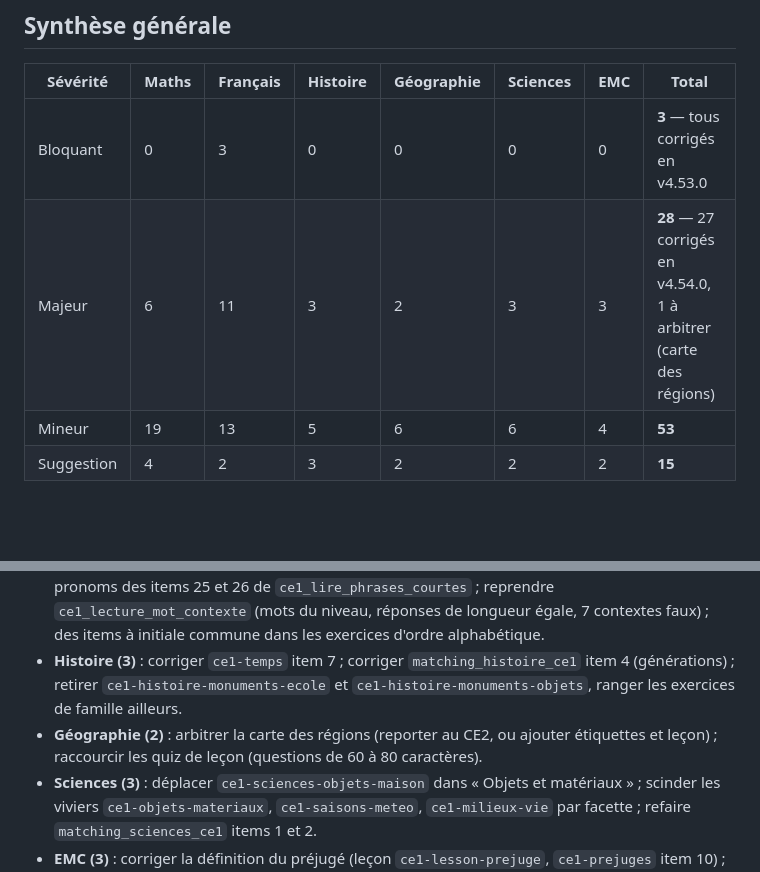
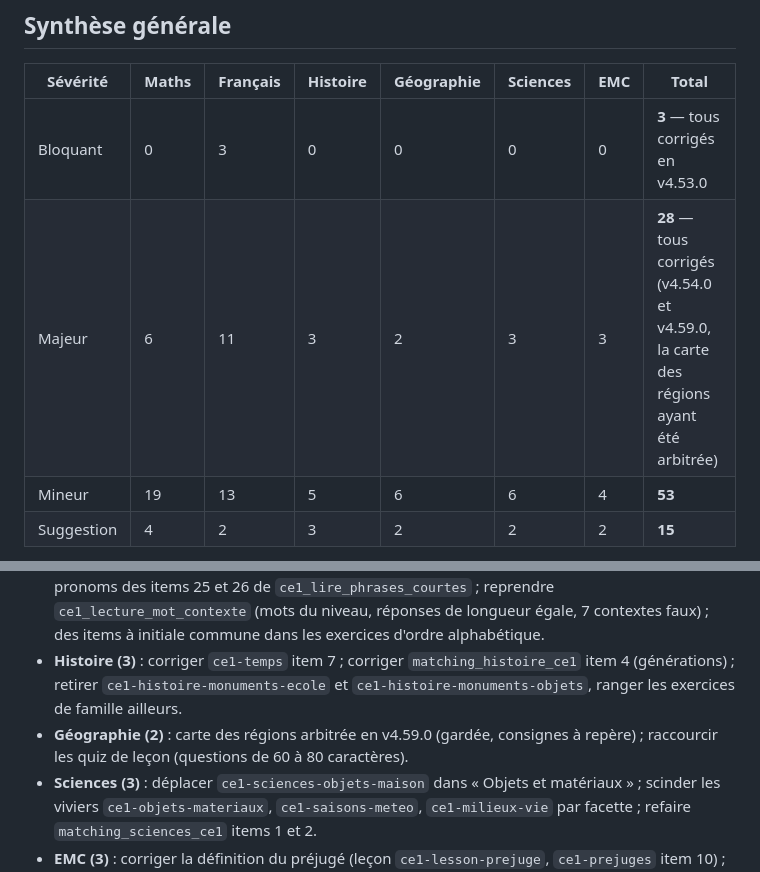
Before and after one commit to stinj-NoD/Devoirs_Numerique, a Markdown page: docs/content-quality-audit-ce1.md, 2 parts joined by grey strips. Drawn GitHub-style; blank space fills up the shorter version.

Commit message:
Journal et audits CP/CE1 : les deux arbitrages clos (L97)
Co-Authored-By: Claude Sonnet 5.5 <noreply@anthropic.com>

```diff
--- a/docs/content-quality-audit-ce1.md
+++ b/docs/content-quality-audit-ce1.md
@@ -21,7 +21,7 @@ Le résultat le plus important tient à la sonde. Les validateurs sont tous vert
 | Sévérité | Maths | Français | Histoire | Géographie | Sciences | EMC | Total |
 |---|---|---|---|---|---|---|---|
 | Bloquant | 0 | 3 | 0 | 0 | 0 | 0 | **3** — tous corrigés en v4.53.0 |
-| Majeur | 6 | 11 | 3 | 2 | 3 | 3 | **28** — 27 corrigés en v4.54.0, 1 à arbitrer (carte des régions) |
+| Majeur | 6 | 11 | 3 | 2 | 3 | 3 | **28** — tous corrigés (v4.54.0 et v4.59.0, la carte des régions ayant été arbitrée) |
 | Mineur | 19 | 13 | 5 | 6 | 6 | 4 | **53** |
 | Suggestion | 4 | 2 | 3 | 2 | 2 | 2 | **15** |
 
@@ -502,7 +502,7 @@ Une seule décision règle les trois : **`js/engines-french.js::clozeFillIn` —
 - **Maths (6)** : plafonner `ce1-addition-posee-centaines` à 999 ; retitrer `add-100` ; corriger `matching_math_ce1` item 5 (carré et angles droits) ; numéroter le quadrillage `ce1_point_on_grid` et dire dans la leçon d'où l'on part ; une leçon sur < = > ; une leçon sur le calcul posé.
 - **Français (11)** : nuancer la leçon des verbes en -er et enseigner aller et -ger/-cer ; enseigner l'accord de l'adjectif ; corriger les deux `check` à double réponse (`lourdement`, `les cahier`) ; dicter « LÀ » dans une phrase ; donner au défi « révision » un vivier des cinq périodes ; écarter les deux phrases de `grammar_phrase_types_ce1` à double ponctuation ; afficher « J' » devant une voyelle (moteur partagé) ; réaccentuer les 7 items de `ce1_vocabulaire_synonymes` et `ce1_vocabulaire_champs` et corriger « fermé » dans `ce1_vocabulaire_antonymes` ; corriger les pronoms des items 25 et 26 de `ce1_lire_phrases_courtes` ; reprendre `ce1_lecture_mot_contexte` (mots du niveau, réponses de longueur égale, 7 contextes faux) ; des items à initiale commune dans les exercices d'ordre alphabétique.
 - **Histoire (3)** : corriger `ce1-temps` item 7 ; corriger `matching_histoire_ce1` item 4 (générations) ; retirer `ce1-histoire-monuments-ecole` et `ce1-histoire-monuments-objets`, ranger les exercices de famille ailleurs.
-- **Géographie (2)** : arbitrer la carte des régions (reporter au CE2, ou ajouter étiquettes et leçon) ; raccourcir les quiz de leçon (questions de 60 à 80 caractères).
+- **Géographie (2)** : carte des régions arbitrée en v4.59.0 (gardée, consignes à repère) ; raccourcir les quiz de leçon (questions de 60 à 80 caractères).
 - **Sciences (3)** : déplacer `ce1-sciences-objets-maison` dans « Objets et matériaux » ; scinder les viviers `ce1-objets-materiaux`, `ce1-saisons-meteo`, `ce1-milieux-vie` par facette ; refaire `matching_sciences_ce1` items 1 et 2.
 - **EMC (3)** : corriger la définition du préjugé (leçon `ce1-lesson-prejuge`, `ce1-prejuges` item 10) ; retirer `ce1-emc-entraide-emotions` et `ce1-emc-entraide-dialogue` et ranger les originaux dans « Entraide et respect » ; refaire `matching_emc_ce1` item 2.
 
```
Also changed, not shown: other parts of docs/content-quality-audit-ce1.md (+1 -1 lines), docs/content-production-backlog.md (+1 -0 lines), docs/content-quality-audit-cp.md (+2 -2 lines).
